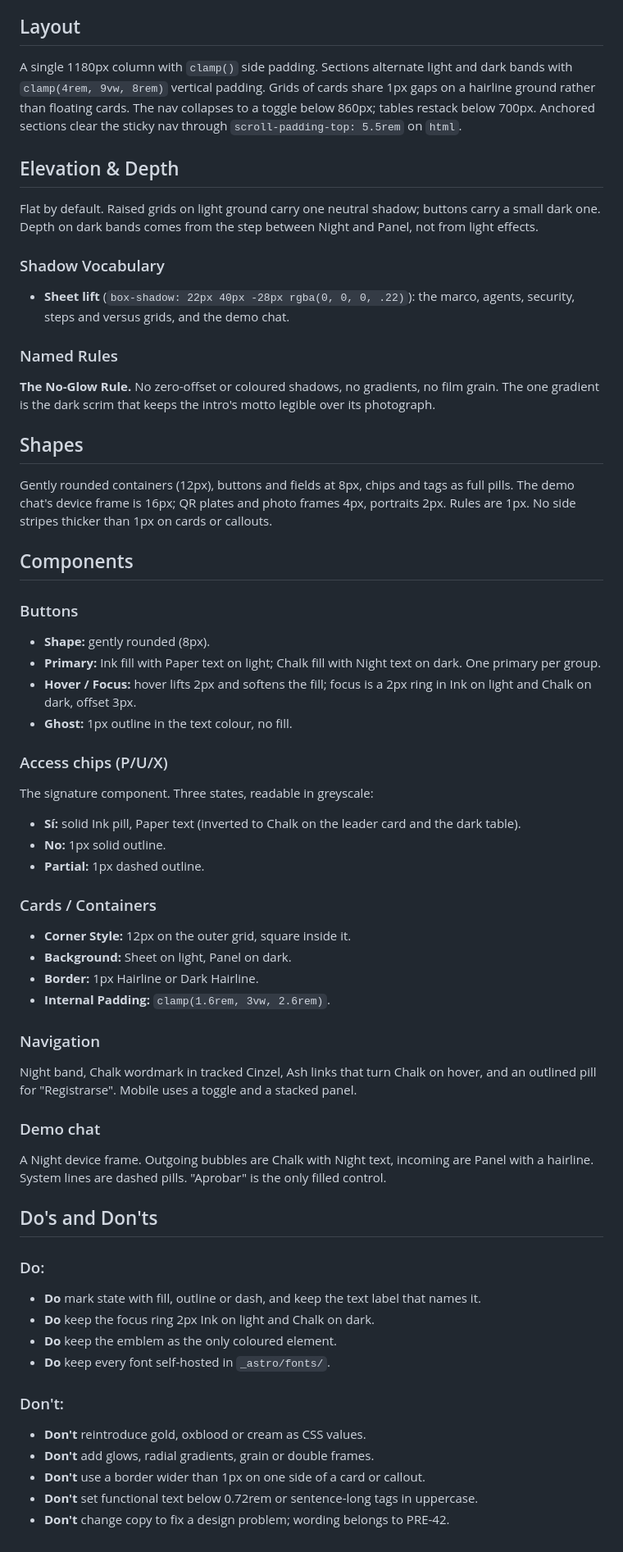
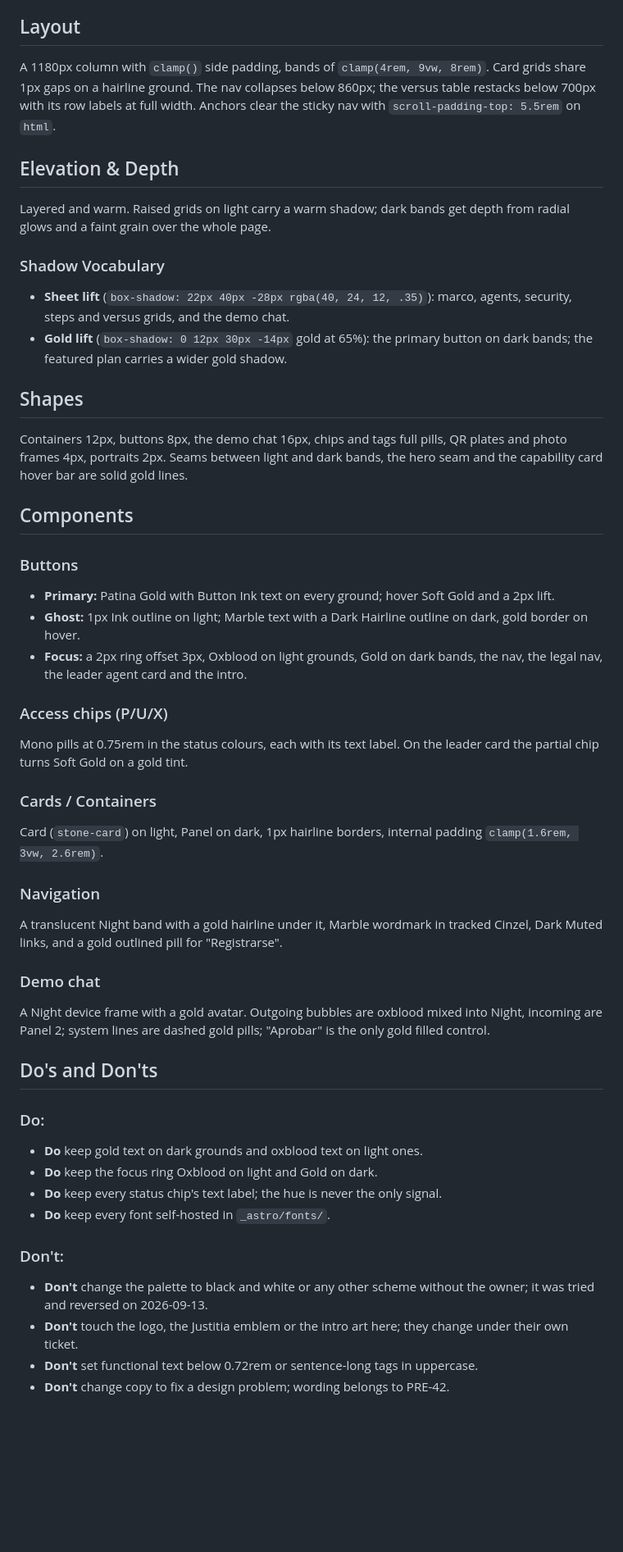
Before and after one commit to fedesapuppo/pretor-website, a Markdown page: DESIGN.md, the part around one of its changes. Shown at 82% size. Rendered like a GitHub page; blank space fills up the shorter version.

```diff
--- a/DESIGN.md
+++ b/DESIGN.md
@@ -146,68 +177,57 @@ tags stay in sentence case; uppercase is for labels of a few words.
 
 ## Layout
 
-A single 1180px column with `clamp()` side padding. Sections alternate light and dark bands with
-`clamp(4rem, 9vw, 8rem)` vertical padding. Grids of cards share 1px gaps on a hairline ground
-rather than floating cards. The nav collapses to a toggle below 860px; tables restack below 700px.
-Anchored sections clear the sticky nav through `scroll-padding-top: 5.5rem` on `html`.
+A 1180px column with `clamp()` side padding, bands of `clamp(4rem, 9vw, 8rem)`. Card grids share 1px
+gaps on a hairline ground. The nav collapses below 860px; the versus table restacks below 700px with
+its row labels at full width. Anchors clear the sticky nav with `scroll-padding-top: 5.5rem` on `html`.
 
 ## Elevation & Depth
 
-Flat by default. Raised grids on light ground carry one neutral shadow; buttons carry a small dark
-one. Depth on dark bands comes from the step between Night and Panel, not from light effects.
+Layered and warm. Raised grids on light carry a warm shadow; dark bands get depth from radial
+glows and a faint grain over the whole page.
 
 ### Shadow Vocabulary
-- **Sheet lift** (`box-shadow: 22px 40px -28px rgba(0, 0, 0, .22)`): the marco, agents, security,
-  steps and versus grids, and the demo chat.
-
-### Named Rules
-**The No-Glow Rule.** No zero-offset or coloured shadows, no gradients, no film grain. The one
-gradient is the dark scrim that keeps the intro's motto legible over its photograph.
+- **Sheet lift** (`box-shadow: 22px 40px -28px rgba(40, 24, 12, .35)`): marco, agents, security, steps and versus grids, and the demo chat.
+- **Gold lift** (`box-shadow: 0 12px 30px -14px` gold at 65%): the primary button on dark bands; the featured plan carries a wider gold shadow.
 
 ## Shapes
 
-Gently rounded containers (12px), buttons and fields at 8px, chips and tags as full pills. The demo
-chat's device frame is 16px; QR plates and photo frames 4px, portraits 2px. Rules are 1px. No side stripes thicker than 1px on cards or callouts.
+Containers 12px, buttons 8px, the demo chat 16px, chips and tags full pills, QR plates and photo
+frames 4px, portraits 2px. Seams between light and dark bands, the hero seam and the capability
+card hover bar are solid gold lines.
 
 ## Components
 
 ### Buttons
-- **Shape:** gently rounded (8px).
-- **Primary:** Ink fill with Paper text on light; Chalk fill with Night text on dark. One primary per group.
-- **Hover / Focus:** hover lifts 2px and softens the fill; focus is a 2px ring in Ink on light and Chalk on dark, offset 3px.
-- **Ghost:** 1px outline in the text colour, no fill.
+- **Primary:** Patina Gold with Button Ink text on every ground; hover Soft Gold and a 2px lift.
+- **Ghost:** 1px Ink outline on light; Marble text with a Dark Hairline outline on dark, gold border on hover.
+- **Focus:** a 2px ring offset 3px, Oxblood on light grounds, Gold on dark bands, the nav, the legal nav, the leader agent card and the intro.
 
 ### Access chips (P/U/X)
-The signature component. Three states, readable in greyscale:
-- **Sí:** solid Ink pill, Paper text (inverted to Chalk on the leader card and the dark table).
-- **No:** 1px solid outline.
-- **Partial:** 1px dashed outline.
+Mono pills at 0.75rem in the status colours, each with its text label. On the leader card the partial
+chip turns Soft Gold on a gold tint.
 
 ### Cards / Containers
-- **Corner Style:** 12px on the outer grid, square inside it.
-- **Background:** Sheet on light, Panel on dark.
-- **Border:** 1px Hairline or Dark Hairline.
-- **Internal Padding:** `clamp(1.6rem, 3vw, 2.6rem)`.
+Card (`stone-card`) on light, Panel on dark, 1px hairline borders, internal padding `clamp(1.6rem, 3vw, 2.6rem)`.
 
 ### Navigation
-Night band, Chalk wordmark in tracked Cinzel, Ash links that turn Chalk on hover, and an outlined
-pill for "Registrarse". Mobile uses a toggle and a stacked panel.
+A translucent Night band with a gold hairline under it, Marble wordmark in tracked Cinzel, Dark Muted
+links, and a gold outlined pill for "Registrarse".
 
 ### Demo chat
-A Night device frame. Outgoing bubbles are Chalk with Night text, incoming are Panel with a hairline.
-System lines are dashed pills. "Aprobar" is the only filled control.
+A Night device frame with a gold avatar. Outgoing bubbles are oxblood mixed into Night, incoming are
+Panel 2; system lines are dashed gold pills; "Aprobar" is the only gold filled control.
 
 ## Do's and Don'ts
 
 ### Do:
-- **Do** mark state with fill, outline or dash, and keep the text label that names it.
-- **Do** keep the focus ring 2px Ink on light and Chalk on dark.
-- **Do** keep the emblem as the only coloured element.
+- **Do** keep gold text on dark grounds and oxblood text on light ones.
+- **Do** keep the focus ring Oxblood on light and Gold on dark.
+- **Do** keep every status chip's text label; the hue is never the only signal.
 - **Do** keep every font self-hosted in `_astro/fonts/`.
 
 ### Don't:
-- **Don't** reintroduce gold, oxblood or cream as CSS values.
-- **Don't** add glows, radial gradients, grain or double frames.
-- **Don't** use a border wider than 1px on one side of a card or callout.
+- **Don't** change the palette to black and white or any other scheme without the owner; it was tried and reversed on 2026-09-13.
+- **Don't** touch the logo, the Justitia emblem or the intro art here; they change under their own ticket.
 - **Don't** set functional text below 0.72rem or sentence-long tags in uppercase.
 - **Don't** change copy to fix a design problem; wording belongs to PRE-42.
```
Also changed, not shown: other parts of DESIGN.md (+91 -60 lines).
